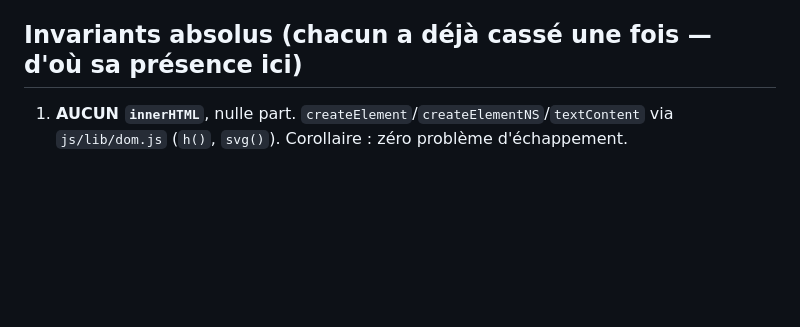
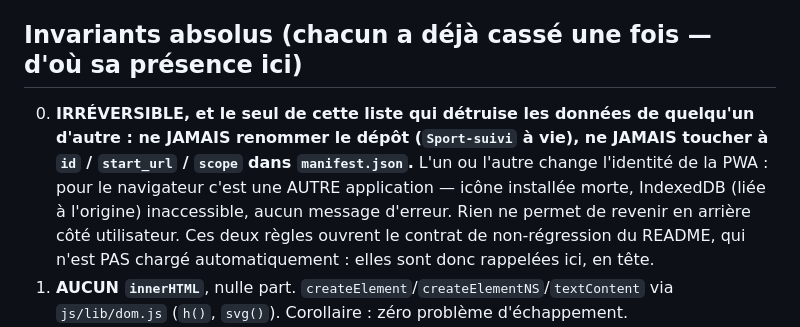
Before and after one commit to applicationcarteoutdoor-ui/Sport-suivi, a Markdown page: CLAUDE.md, the part around one of its changes. Drawn GitHub-style; blank space fills up the shorter version.

```diff
--- a/CLAUDE.md
+++ b/CLAUDE.md
@@ -56,6 +59,13 @@ ligne : lire l'entrée du précache et y chercher une chaîne de la modification
 
 ## Invariants absolus (chacun a déjà cassé une fois — d'où sa présence ici)
 
+0. **IRRÉVERSIBLE, et le seul de cette liste qui détruise les données de quelqu'un d'autre :
+   ne JAMAIS renommer le dépôt (`Sport-suivi` à vie), ne JAMAIS toucher à `id` / `start_url` /
+   `scope` dans `manifest.json`.** L'un ou l'autre change l'identité de la PWA : pour le
+   navigateur c'est une AUTRE application — icône installée morte, IndexedDB (liée à l'origine)
+   inaccessible, aucun message d'erreur. Rien ne permet de revenir en arrière côté utilisateur.
+   Ces deux règles ouvrent le contrat de non-régression du README, qui n'est PAS chargé
+   automatiquement : elles sont donc rappelées ici, en tête.
 1. **AUCUN `innerHTML`**, nulle part. `createElement`/`createElementNS`/`textContent` via
    `js/lib/dom.js` (`h()`, `svg()`). Corollaire : zéro problème d'échappement.
 2. **AUCUN état fonctionnel dans `requestAnimationFrame`.** rAF ne s'exécute pas quand la page
```
Also changed, not shown: other parts of CLAUDE.md (+65 -21 lines).
